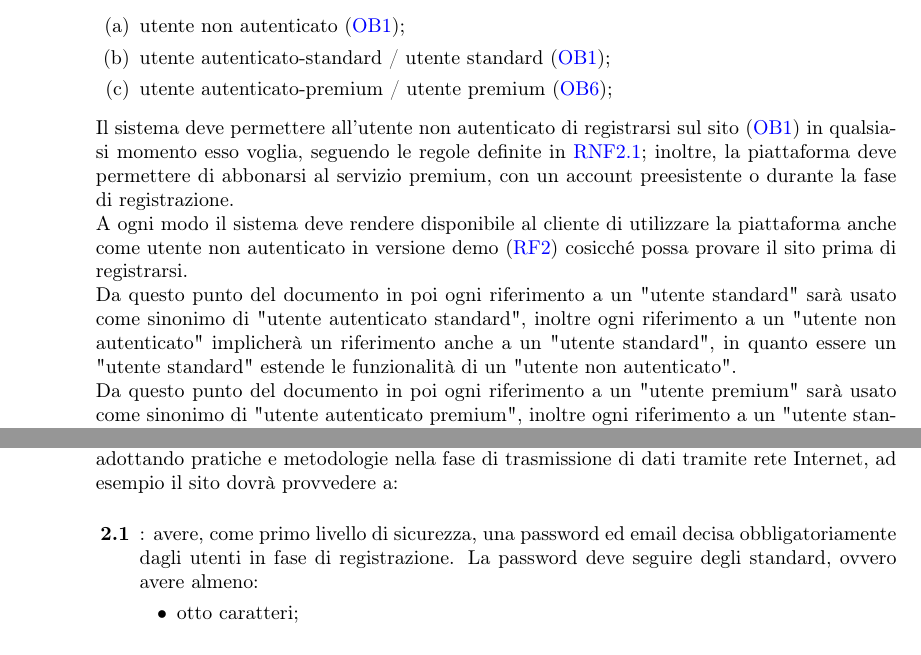
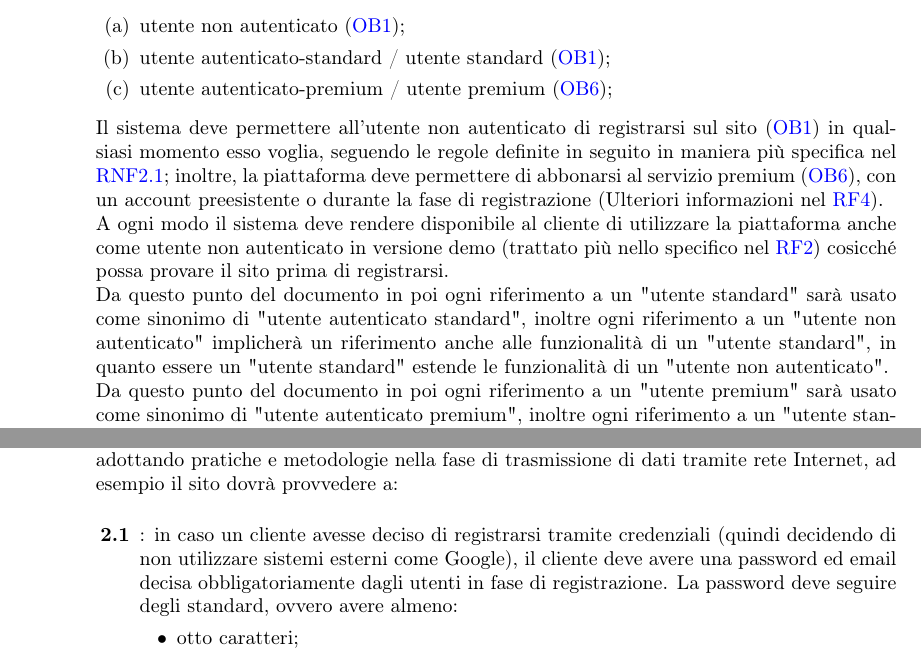
Before and after one commit to Life-planner/Documentazione, a LaTeX document (D1/D1.tex, which reads D1/RequisitiFunzionali.tex, D1/RequisitiNonFunzionali.tex, D1/utility/file.tex): two parts of pages 5 and 9 of 21, joined at a grey line, cut so that both start at the same text. Compiled offline with pdfLaTeX.

Commit message:
doc: fix generale

```diff
--- a/D1/RequisitiFunzionali.tex
+++ b/D1/RequisitiFunzionali.tex
@@ -9,10 +9,10 @@ Da questo punto del documento in poi ogni riferimento a un "cliente" si riferir
 		\item utente autenticato-standard / utente standard (\ref{ob:Registrazione});
 		\item utente autenticato-premium / utente premium (\ref{ob:AccountPremium});
 	\end{enumerate}
-	Il sistema deve permettere all'utente non autenticato di registrarsi sul sito (\ref{ob:Registrazione}) in qualsiasi momento esso voglia, seguendo le regole definite in \ref{rnf:SicurezzaPassword}; inoltre, la piattaforma deve permettere di abbonarsi al servizio premium, con un account preesistente o durante la fase di registrazione.\\
-	A ogni modo il sistema deve rendere disponibile al cliente di utilizzare la piattaforma anche come utente non autenticato in versione demo (\ref{rf:UtenteNonAutenticato}) cosicché possa provare il sito prima di registrarsi.\\
-	Da questo punto del documento in poi ogni riferimento a un "utente standard" sarà usato come sinonimo di "utente autenticato standard", inoltre ogni riferimento a un "utente non autenticato" implicherà un riferimento anche a un "utente standard", in quanto essere un "utente standard" estende le funzionalità di un "utente non autenticato".\\
-	Da questo punto del documento in poi ogni riferimento a un "utente premium" sarà usato come sinonimo di "utente autenticato premium", inoltre ogni riferimento a un "utente standard" implicherà un riferimento anche a un "utente premium", in quanto essere un "utente premium" estende le funzionalità di un "utente standard".
+	Il sistema deve permettere all'utente non autenticato di registrarsi sul sito (\ref{ob:Registrazione}) in qualsiasi momento esso voglia, seguendo le regole definite in seguito in maniera più specifica nel \ref{rnf:SicurezzaPassword}; inoltre, la piattaforma deve permettere di abbonarsi al servizio premium (\ref{ob:AccountPremium}), con un account preesistente o durante la fase di registrazione (Ulteriori informazioni nel \ref{rf:UtentePremium}).\\
+	A ogni modo il sistema deve rendere disponibile al cliente di utilizzare la piattaforma anche come utente non autenticato in versione demo (trattato più nello specifico nel \ref{rf:UtenteNonAutenticato}) cosicché possa provare il sito prima di registrarsi.\\
+	Da questo punto del documento in poi ogni riferimento a un "utente standard" sarà usato come sinonimo di "utente autenticato standard", inoltre ogni riferimento a un "utente non autenticato" implicherà un riferimento anche alle funzionalità di un "utente standard", in quanto essere un "utente standard" estende le funzionalità di un "utente non autenticato".\\
+	Da questo punto del documento in poi ogni riferimento a un "utente premium" sarà usato come sinonimo di "utente autenticato premium", inoltre ogni riferimento a un "utente standard" implicherà un riferimento anche alle funzionalità di un "utente premium", in quanto essere un "utente premium" estende le funzionalità di un "utente standard".
 	\begin{listaPersonale2}{RF}
 		\elemento[METODI AUTENTICAZIONE]{rf:MetodiAutenticazione} L'autenticazione può essere fatta con email e password o con servizi di terze parti, più nello specifico con Google. (\ref{ob:Registrazione}).
 	\end{listaPersonale2}
--- a/D1/RequisitiNonFunzionali.tex
+++ b/D1/RequisitiNonFunzionali.tex
@@ -35,7 +35,7 @@ In questa sezione descriveremo i requisiti non funzionali (RNF).
 
       \elemento[SICUREZZA]{rnf:Sicurezza} Il sito di rete deve essere progettato e realizzato per garantire la sicurezza dei dati (\ref{ob:SicurezzaPrivacyCookie}) adottando pratiche e metodologie nella fase di trasmissione di dati tramite rete Internet, ad esempio il sito dovrà provvedere a:
       \begin{listaPersonale2}[RNF]{}
-            \elemento{rnf:SicurezzaPassword} avere, come primo livello di sicurezza, una password ed email decisa obbligatoriamente dagli utenti in fase di registrazione. La password deve seguire degli standard, ovvero avere almeno:
+            \elemento{rnf:SicurezzaPassword} in caso un cliente avesse deciso di registrarsi tramite credenziali (quindi decidendo di non utilizzare sistemi esterni come Google), il cliente deve avere una password ed email decisa obbligatoriamente dagli utenti in fase di registrazione. La password deve seguire degli standard, ovvero avere almeno:
             \begin{itemize}
                   \item otto caratteri;
                   \item una lettera maiuscola;
--- a/D1/utility/file.tex
+++ b/D1/utility/file.tex
@@ -8,7 +8,7 @@
 \setcounter{secnumdepth}{5}
 
 \lhead{\textbf{Document: }Documento di progetto}
-\rhead{\textbf{Revision: }0.1}
+\rhead{\textbf{Revision: }1.0}
 \cfoot{\thepage /\pageref{LastPage}}
 
 \hypersetup{
```
Also changed, not shown: D1/ObiettiviDelProgetto.tex (+1 -1 lines), D2/utility/file.tex (+1 -1 lines), D3/utility/file.tex (+1 -1 lines), D4/utility/file.tex (+1 -1 lines), D5/utility/file.tex (+1 -1 lines), D1/out/D1.pdf, D4/out/D4.pdf, D1/RequisitiFunzionali.tex (6 more changed lines), 1 other file.
